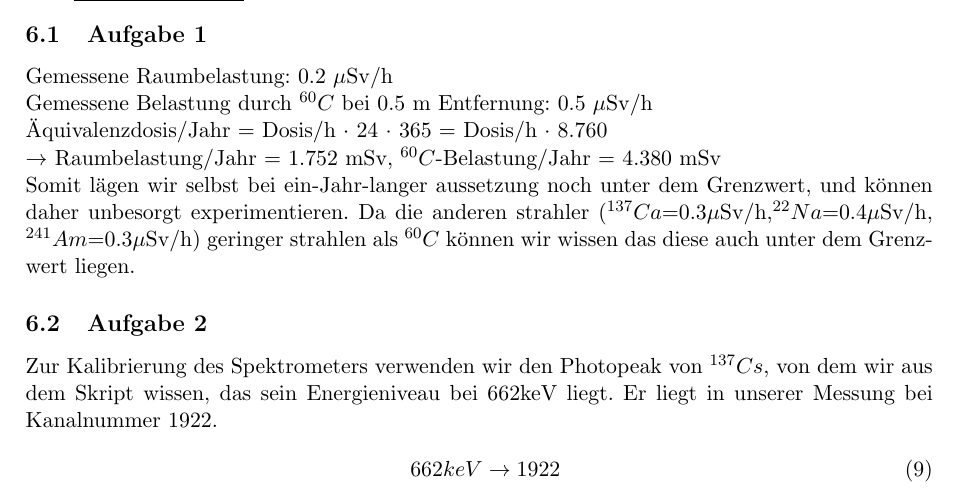
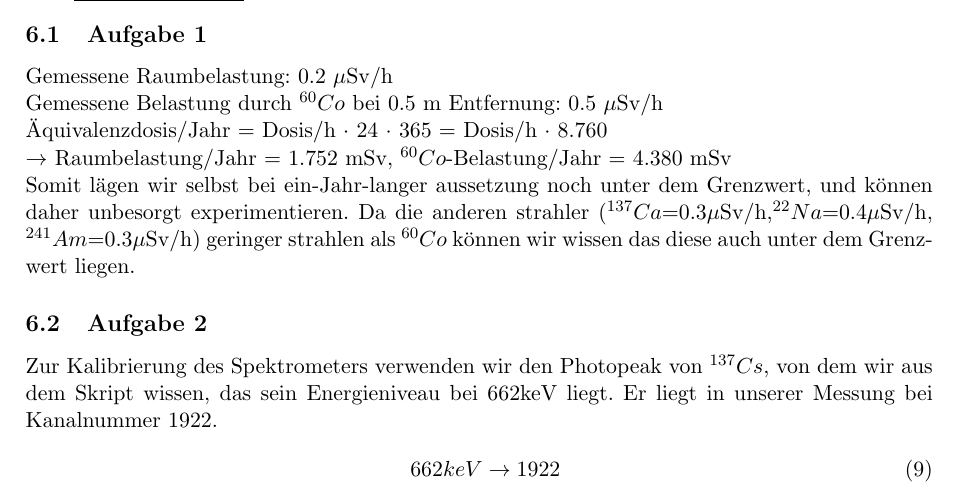
Before and after one commit to clerusch/gp1, a LaTeX document (gammaspektroskopie/protokollgammaspektroskopie.tex): part of page 7 of 8, cut so that both start at the same text. Compiled offline with pdfLaTeX.

Commit message:
commit messages are dumb

```diff
--- a/gammaspektroskopie/protokollgammaspektroskopie.tex
+++ b/gammaspektroskopie/protokollgammaspektroskopie.tex
@@ -136,13 +136,13 @@
 \section{\underline{Auswertung}}
   \subsection{Aufgabe 1}
    Gemessene Raumbelastung: 0.2 $\mu$Sv/h \\
-   Gemessene Belastung durch $^{60}{C}$ bei 0.5 m Entfernung: 0.5 $\mu$Sv/h \\
+   Gemessene Belastung durch $^{60}{Co}$ bei 0.5 m Entfernung: 0.5 $\mu$Sv/h \\
    \"Aquivalenzdosis/Jahr = Dosis/h $\cdot$ 24 $\cdot$ 365 = Dosis/h $\cdot$ 8.760 \\
-   $\rightarrow$ Raumbelastung/Jahr = 1.752 mSv, $^{60}{C}$-Belastung/Jahr = 4.380 mSv \\
+   $\rightarrow$ Raumbelastung/Jahr = 1.752 mSv, $^{60}{Co}$-Belastung/Jahr = 4.380 mSv \\
    Somit l\"agen wir selbst bei ein-Jahr-langer aussetzung noch unter dem Grenzwert,
    und k\"onnen daher unbesorgt experimentieren. Da die anderen strahler
    ($^{137}{Ca}$=0.3$\mu$Sv/h,$^{22}{Na}$=0.4$\mu$Sv/h, $^{241}{Am}$=0.3$\mu$Sv/h) geringer strahlen als
-   $^{60}{C}$ k\"onnen wir wissen das diese auch unter dem Grenzwert liegen.
+   $^{60}{Co}$ k\"onnen wir wissen das diese auch unter dem Grenzwert liegen.
   \subsection{Aufgabe 2}
    Zur Kalibrierung des Spektrometers verwenden wir den Photopeak von $^{137}{Cs}$, von dem wir aus dem Skript wissen,
    das sein Energieniveau bei 662keV liegt. Er liegt in unserer Messung bei Kanalnummer 1922.
```
Also changed, not shown: gammaspektroskopie/protokollgammaspektroskopie.pdf, 2 other files.
